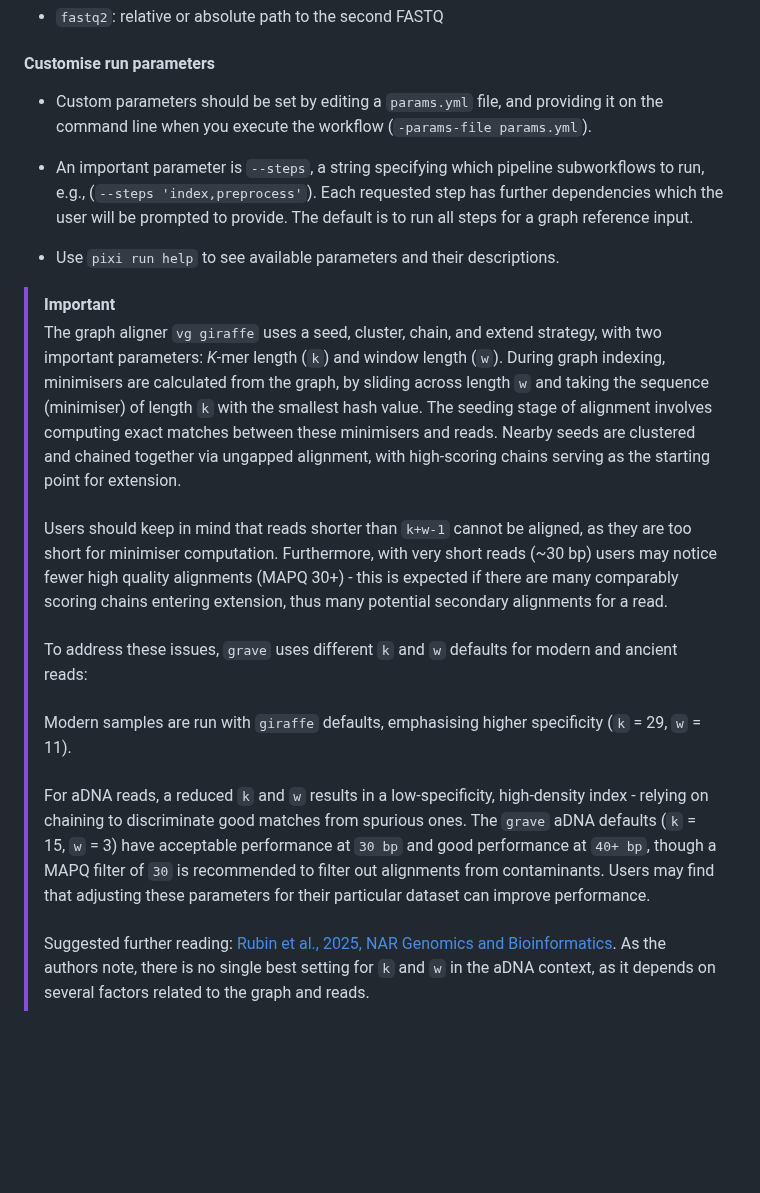
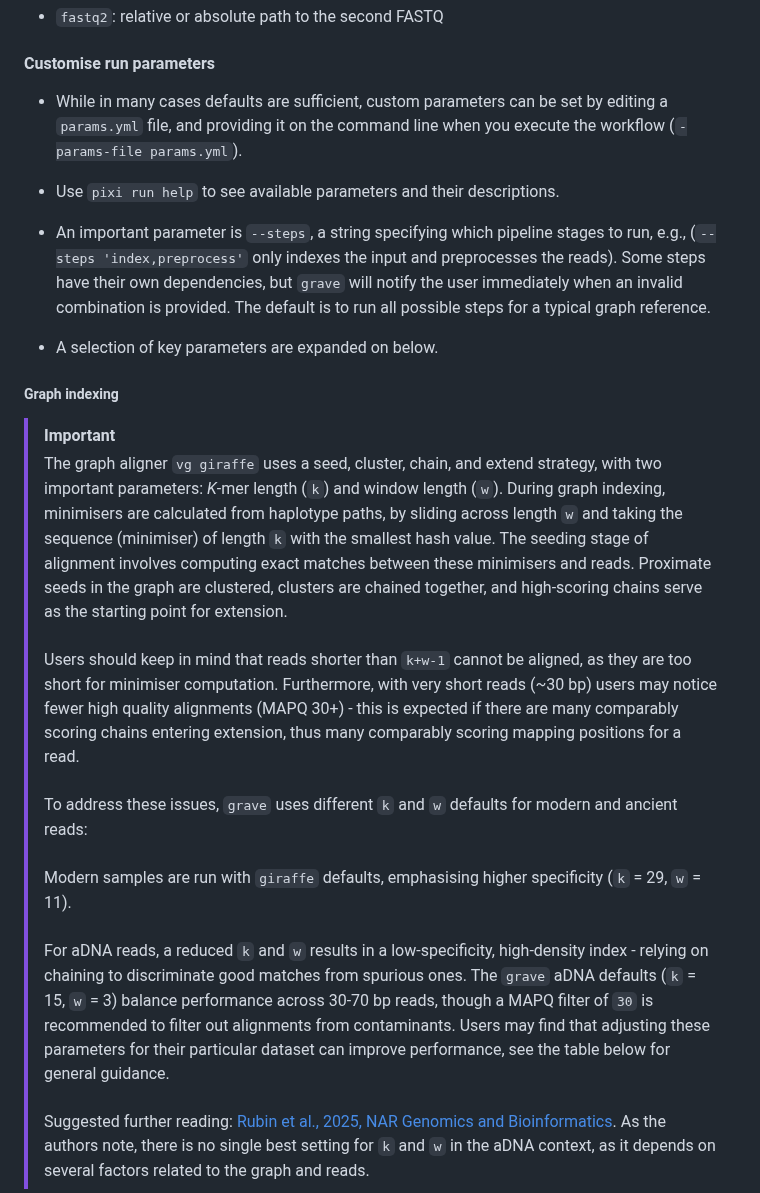
Before and after one commit to NBISweden/grave, a Markdown page: README.md, the part around the change. Rendered like a GitHub page; blank space fills up the shorter version.

Commit message:
corrections to README

```diff
--- a/README.md
+++ b/README.md
@@ -132,18 +132,22 @@ Complete a `samplesheet.csv` file, detailing file system paths to your reads. Th
 
 #### Customise run parameters
 
-- Custom parameters should be set by editing a `params.yml` file, and providing it on the command line when you execute the workflow (`-params-file params.yml`).
-
-- An important parameter is `--steps`, a string specifying which pipeline subworkflows to run, e.g., (`--steps 'index,preprocess'`). Each requested step has further dependencies which the user will be prompted to provide. The default is to run all steps for a graph reference input.
+- While in many cases defaults are sufficient, custom parameters can be set by editing a `params.yml` file, and providing it on the command line when you execute the workflow (`-params-file params.yml`).
 
 - Use `pixi run help` to see available parameters and their descriptions.
 
+- An important parameter is `--steps`, a string specifying which pipeline stages to run, e.g., (`--steps 'index,preprocess'` only indexes the input and preprocesses the reads). Some steps have their own dependencies, but `grave` will notify the user immediately when an invalid combination is provided. The default is to run all possible steps for a typical graph reference.
+
+- A selection of key parameters are expanded on below.
+
+##### Graph indexing
+
 > [!IMPORTANT]
-> The graph aligner `vg giraffe` uses a seed, cluster, chain, and extend strategy, with two important parameters: *K*-mer length (`k`) and window length (`w`). During graph indexing, minimisers are calculated from the graph, by sliding across length `w` and taking the sequence (minimiser) of length `k` with the smallest hash value. The seeding stage of alignment involves computing exact matches between these minimisers and reads. Nearby seeds are clustered and chained together via ungapped alignment, with high-scoring chains serving as the starting point for extension.<br><br>
-> Users should keep in mind that reads shorter than `k+w-1` cannot be aligned, as they are too short for minimiser computation. Furthermore, with very short reads (~30 bp) users may notice fewer high quality alignments (MAPQ 30+) - this is expected if there are many comparably scoring chains entering extension, thus many potential secondary alignments for a read.<br><br>
+> The graph aligner `vg giraffe` uses a seed, cluster, chain, and extend strategy, with two important parameters: *K*-mer length (`k`) and window length (`w`). During graph indexing, minimisers are calculated from haplotype paths, by sliding across length `w` and taking the sequence (minimiser) of length `k` with the smallest hash value. The seeding stage of alignment involves computing exact matches between these minimisers and reads. Proximate seeds in the graph are clustered, clusters are chained together, and high-scoring chains serve as the starting point for extension.<br><br>
+> Users should keep in mind that reads shorter than `k+w-1` cannot be aligned, as they are too short for minimiser computation. Furthermore, with very short reads (~30 bp) users may notice fewer high quality alignments (MAPQ 30+) - this is expected if there are many comparably scoring chains entering extension, thus many comparably scoring mapping positions for a read.<br><br>
 > To address these issues, `grave` uses different `k` and `w` defaults for modern and ancient reads:<br><br>
 > Modern samples are run with `giraffe` defaults, emphasising higher specificity (`k` = 29, `w` = 11).<br><br>
-> For aDNA reads, a reduced `k` and `w` results in a low-specificity, high-density index - relying on chaining to discriminate good matches from spurious ones. The `grave` aDNA defaults (`k` = 15, `w` = 3) have acceptable performance at `30 bp` and good performance at `40+ bp`, though a MAPQ filter of `30` is recommended to filter out alignments from contaminants. Users may find that adjusting these parameters for their particular dataset can improve performance.<br><br>
+> For aDNA reads, a reduced `k` and `w` results in a low-specificity, high-density index - relying on chaining to discriminate good matches from spurious ones. The `grave` aDNA defaults (`k` = 15, `w` = 3) balance performance across 30-70 bp reads, though a MAPQ filter of `30` is recommended to filter out alignments from contaminants. Users may find that adjusting these parameters for their particular dataset can improve performance, see the table below for general guidance.<br><br>
 > Suggested further reading: [Rubin et al., 2025, NAR Genomics and Bioinformatics](https://academic.oup.com/nargab/article/7/4/lqaf170/8376687). As the authors note, there is no single best setting for `k` and `w` in the aDNA context, as it depends on several factors related to the graph and reads.
 
 **Comparison of alignment parameters**<br>
```
